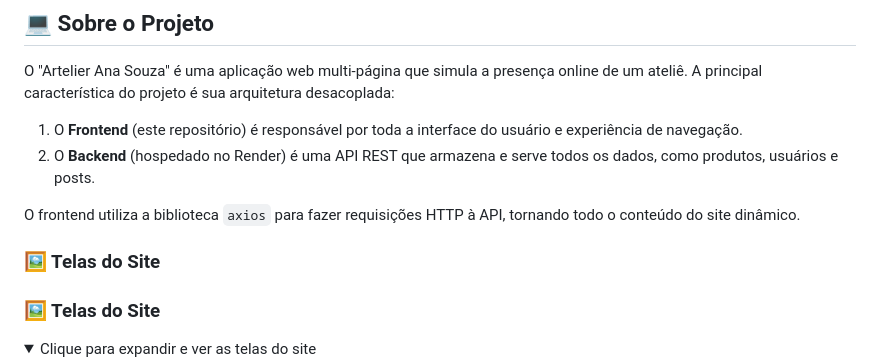
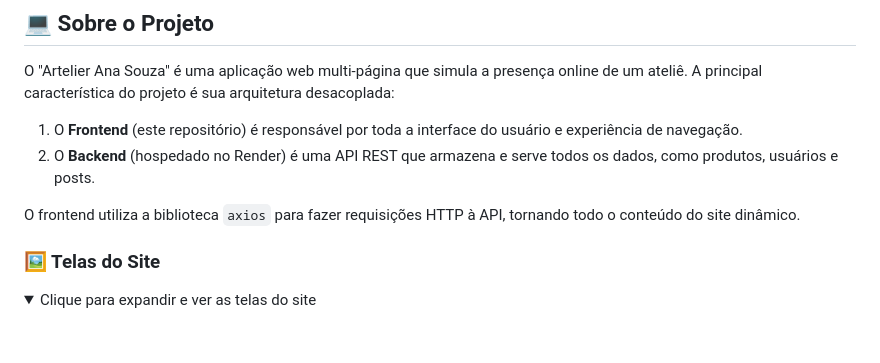
Before and after one commit to Lophezz/SiteArtesanatoAnaSouza, a Markdown page: README.md, the part around the change. Rendered like a GitHub page; folded sections open; blank space fills up the shorter version.

Commit message:
Fix duplicate header in README
Removed duplicate section header for site screens.

```diff
--- a/README.md
+++ b/README.md
@@ -17,8 +17,6 @@ O "Artelier Ana Souza" é uma aplicação web multi-página que simula a presen
 2.  O **Backend** (hospedado no Render) é uma API REST que armazena e serve todos os dados, como produtos, usuários e posts.
 
 O frontend utiliza a biblioteca `axios` para fazer requisições HTTP à API, tornando todo o conteúdo do site dinâmico.
-
-### 🖼️ Telas do Site
 
 ### 🖼️ Telas do Site
 
```
